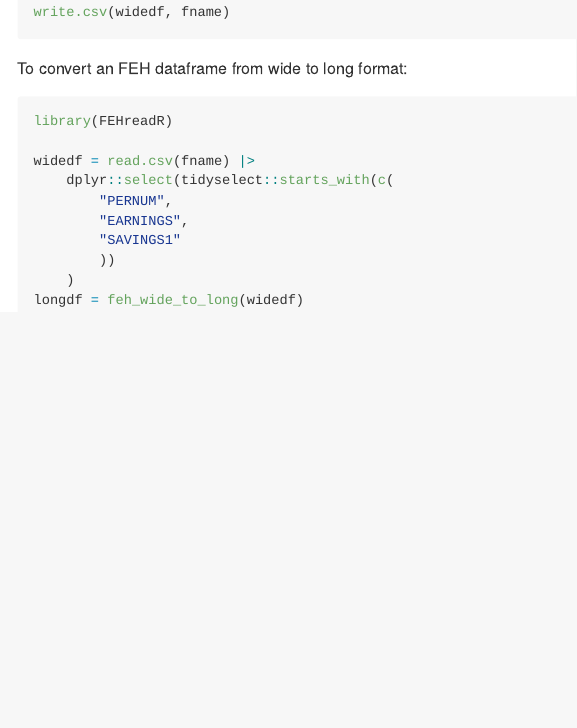
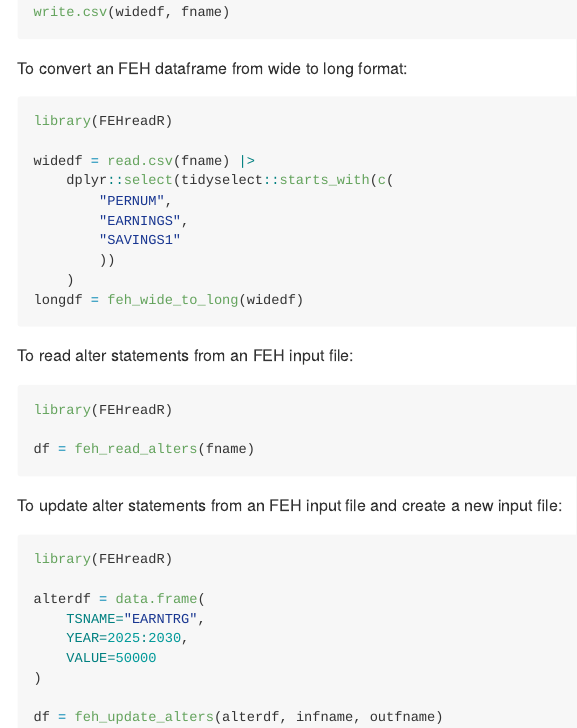
Before and after one commit to UI-Research/RreadFEH, an R Markdown document (R/FEHreadR/README.Rmd): the page in a window 1100 px wide, from 600 px down. The pictures show the output file R/FEHreadR/README.md that the author committed with the source, drawn offline in the style of GitHub.

Commit message:
Adds examples for edit_feh_input

````diff
--- a/R/FEHreadR/README.Rmd
+++ b/R/FEHreadR/README.Rmd
@@ -58,3 +58,27 @@ widedf = read.csv(fname) |>
 longdf = feh_wide_to_long(widedf)
 
 ```
+
+To read alter statements from an FEH input file:
+
+```{r eval=FALSE}
+library(FEHreadR)
+
+df = feh_read_alters(fname)
+
+```
+
+To update alter statements from an FEH input file and create a new input file:
+
+```{r eval=FALSE}
+library(FEHreadR)
+
+alterdf = data.frame(
+    TSNAME="EARNTRG",
+    YEAR=2025:2030,
+    VALUE=50000
+)
+
+df = feh_update_alters(alterdf, infname, outfname)
+
+```
````
Also changed, not shown: R/FEHreadR/README.md.
